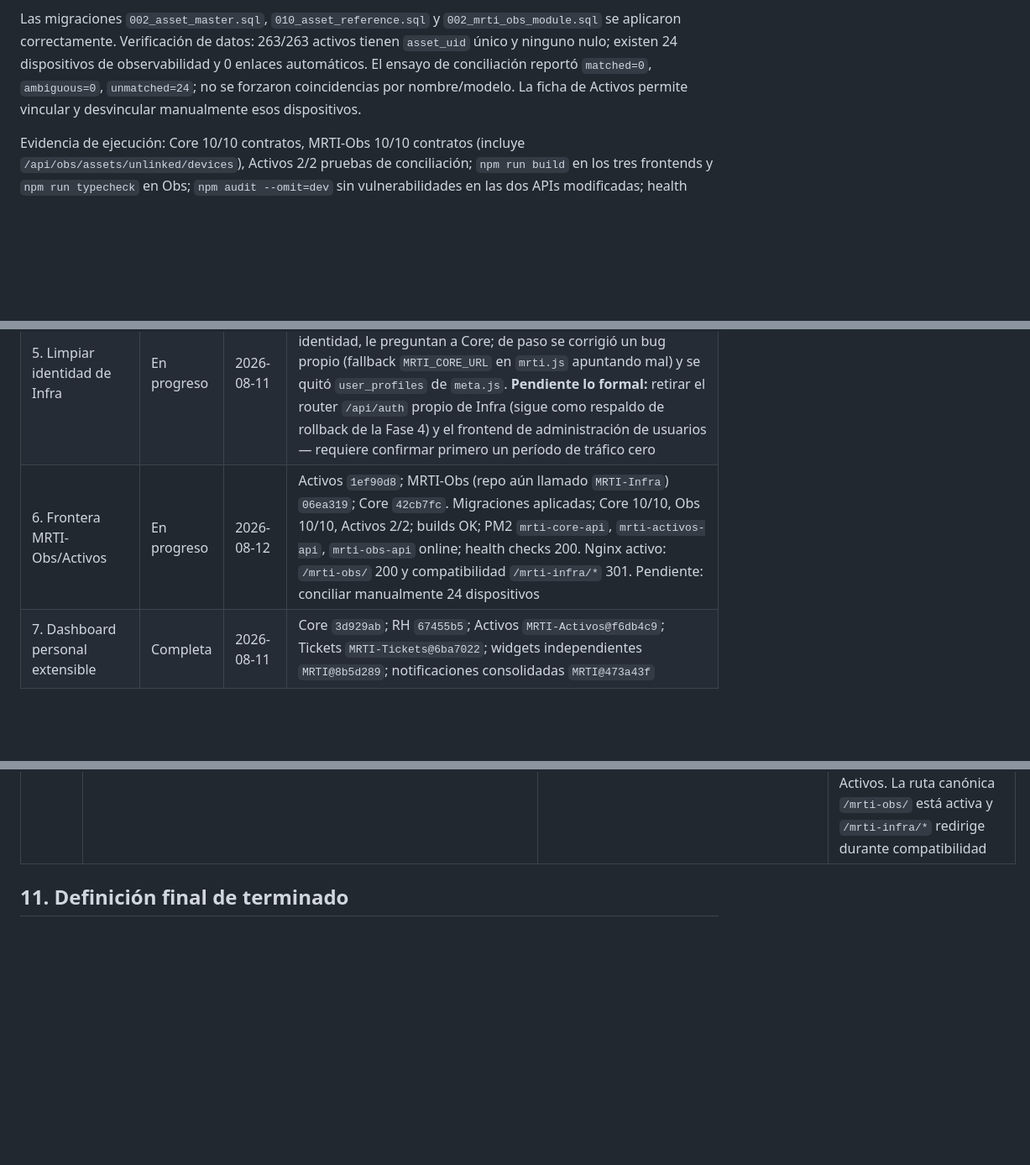
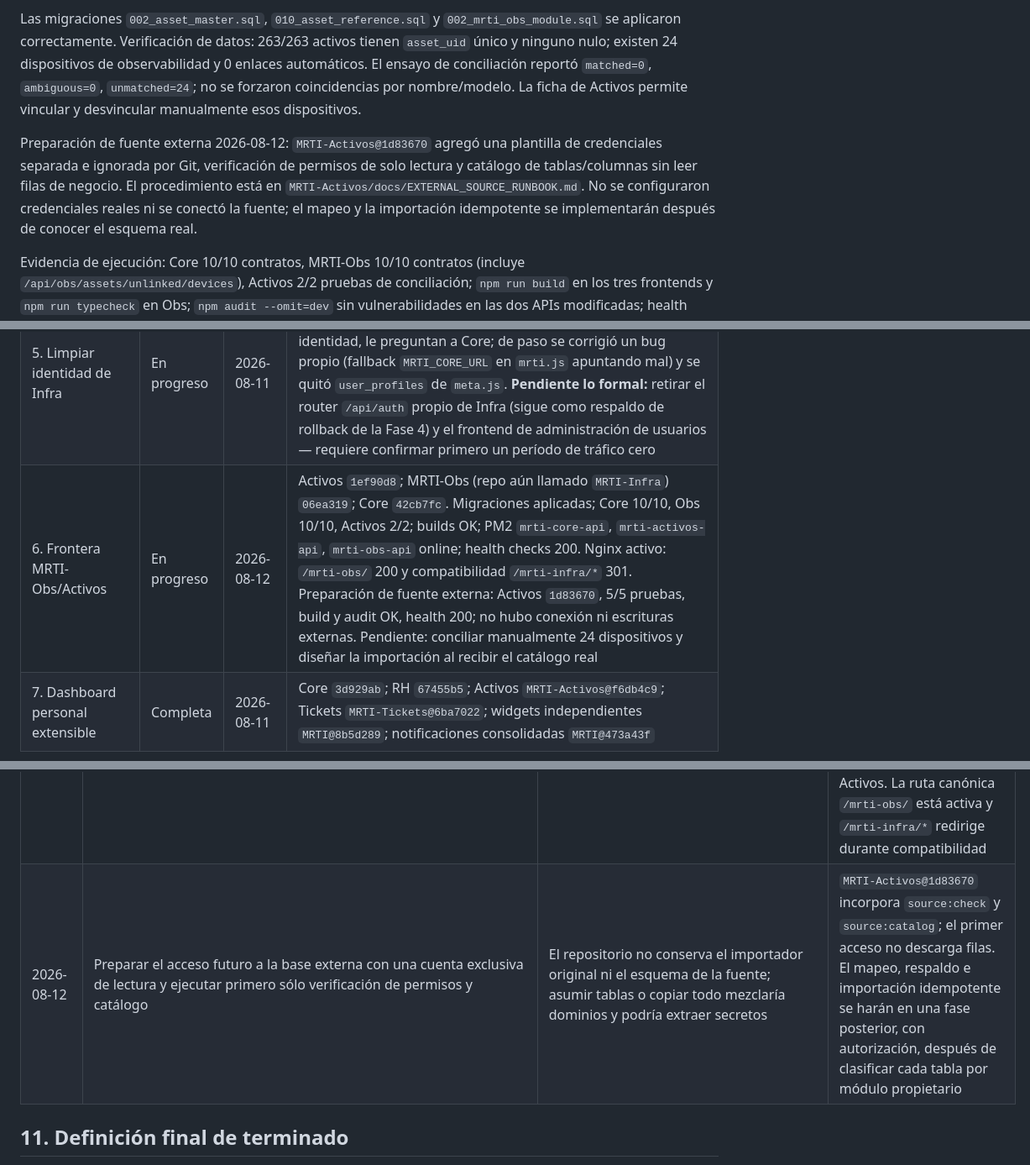
Before and after one commit to jromanMRT/MRTI, a Markdown page: docs/architecture/CORE_INFRA_MIGRATION_GUIDE.md, 3 parts joined by grey strips. Shown at 84% size. Drawn GitHub-style; blank space fills up the shorter version.

Commit message:
Documentar preparacion de fuente externa

```diff
--- a/docs/architecture/CORE_INFRA_MIGRATION_GUIDE.md
+++ b/docs/architecture/CORE_INFRA_MIGRATION_GUIDE.md
@@ -465,6 +465,13 @@ de observabilidad y 0 enlaces automáticos. El ensayo de conciliación reportó
 nombre/modelo. La ficha de Activos permite vincular y desvincular manualmente
 esos dispositivos.
 
+Preparación de fuente externa 2026-08-12: `MRTI-Activos@1d83670` agregó una
+plantilla de credenciales separada e ignorada por Git, verificación de permisos
+de solo lectura y catálogo de tablas/columnas sin leer filas de negocio. El
+procedimiento está en `MRTI-Activos/docs/EXTERNAL_SOURCE_RUNBOOK.md`. No se
+configuraron credenciales reales ni se conectó la fuente; el mapeo y la
+importación idempotente se implementarán después de conocer el esquema real.
+
 Evidencia de ejecución: Core 10/10 contratos, MRTI-Obs 10/10 contratos
 (incluye `/api/obs/assets/unlinked/devices`), Activos 2/2 pruebas de
 conciliación; `npm run build` en los tres frontends y `npm run typecheck` en
@@ -589,7 +596,7 @@ Actualizar una fila solo con evidencia verificable.
 | 3. Base `mrti_core` | Completa | 2026-08-11 | Prerrequisito: `MRTI-Infra@16073b6` (`/api/self/*`), `MRTI@1d63093` (Core deja de hacer SQL directo contra `areas`/`devices`). Migración+copia+corte: `MRTI@f73ccd6` — conteos y checksums MD5 idénticos en las 3 tablas antes del corte; `MYSQL_DATABASE=mrti_core` en Core; verificado con usuario creado solo en `mrti_core` (login, `module-access/rh`, y tokens aceptados por RH/Tickets); `mrti_infra` conserva sus filas originales intactas, solo lectura. jroman creó `mrti_core`/otorgó permisos fuera de esta sesión (root) |
 | 4. Consumidores a Core | Completa | 2026-08-11 | `MRTI-RH@2077ad9`, `MRTI-Activos@f78508b` (`MRTI_CORE_URL` con fallback+warning en `auth.js`); `MRTI-Tickets@9442de3` (`docker-compose.yml` repuntado a `:3005`, timeouts y 503 en `coreClient.ts`/`auth.ts`, probado con contenedor descartable → 503 real); `MRTI-Infra@97a00e3` (rename `MRTI_CORE_URL`→`MRTI_MONITOR_URL` en `mrti.js`, prerrequisito para evitar el choque de nombres — ver §10); `MRTI-Agent@97720f5` (plantilla systemd) + corte real aplicado por jroman en `/etc/systemd/system/mrti-monitor.service` el 2026-08-11 (`daemon-reload`+`restart`), verificado con token real de Core: `module-access/agent-core` → 204, `GET /api/v1/agents` → 200 con datos reales. Los cinco consumidores (RH, Activos, Tickets, Agent, Core) validan contra Core |
 | 5. Limpiar identidad de Infra | En progreso | 2026-08-11 | Corrección urgente (no la fase formal): `MRTI-Infra@bed41ff` — `authRequired`/`socket.js` ya no leen la copia congelada de identidad, le preguntan a Core; de paso se corrigió un bug propio (fallback `MRTI_CORE_URL` en `mrti.js` apuntando mal) y se quitó `user_profiles` de `meta.js`. **Pendiente lo formal:** retirar el router `/api/auth` propio de Infra (sigue como respaldo de rollback de la Fase 4) y el frontend de administración de usuarios — requiere confirmar primero un período de tráfico cero |
-| 6. Frontera MRTI-Obs/Activos | En progreso | 2026-08-12 | Activos `1ef90d8`; MRTI-Obs (repo aún llamado `MRTI-Infra`) `06ea319`; Core `42cb7fc`. Migraciones aplicadas; Core 10/10, Obs 10/10, Activos 2/2; builds OK; PM2 `mrti-core-api`, `mrti-activos-api`, `mrti-obs-api` online; health checks 200. Nginx activo: `/mrti-obs/` 200 y compatibilidad `/mrti-infra/*` 301. Pendiente: conciliar manualmente 24 dispositivos |
+| 6. Frontera MRTI-Obs/Activos | En progreso | 2026-08-12 | Activos `1ef90d8`; MRTI-Obs (repo aún llamado `MRTI-Infra`) `06ea319`; Core `42cb7fc`. Migraciones aplicadas; Core 10/10, Obs 10/10, Activos 2/2; builds OK; PM2 `mrti-core-api`, `mrti-activos-api`, `mrti-obs-api` online; health checks 200. Nginx activo: `/mrti-obs/` 200 y compatibilidad `/mrti-infra/*` 301. Preparación de fuente externa: Activos `1d83670`, 5/5 pruebas, build y audit OK, health 200; no hubo conexión ni escrituras externas. Pendiente: conciliar manualmente 24 dispositivos y diseñar la importación al recibir el catálogo real |
 | 7. Dashboard personal extensible | Completa | 2026-08-11 | Core `3d929ab`; RH `67455b5`; Activos `MRTI-Activos@f6db4c9`; Tickets `MRTI-Tickets@6ba7022`; widgets independientes `MRTI@8b5d289`; notificaciones consolidadas `MRTI@473a43f` |
 
 ## 10. Registro de decisiones
@@ -615,6 +622,7 @@ No reabrir una decisión sin añadir una entrada nueva con motivo y consecuencia
 | 2026-08-11 | Se quitó el fallback a `MRTI_CORE_URL`/`MRTI_CORE_API_KEY*` en `mrti.js` (el proxy de telemetría a Monitor), dejando sólo `MRTI_MONITOR_*` | Al agregar `MRTI_CORE_URL` en el `.env` de Infra para la corrección de arriba, ese fallback (heredado del rename de la Fase 4) habría hecho que el proxy de Monitor apuntara por error al puerto de Core — se detectó por logs de error (`SyntaxError` al parsear HTML como JSON) segundos después de aplicar el cambio, ventana real de exposición menor a dos minutos | Mismo commit `MRTI-Infra@bed41ff`. `MRTI_MONITOR_API_KEY` ya estaba fijada en el `.env` real desde el rename de ayer, así que quitar el fallback no requirió ningún otro cambio de configuración |
 | 2026-08-11 | Notificaciones consolidadas (Fase 7) sin tabla ni estado de leído/no leído: se derivan al vuelo de `rh-self`/`tickets-self` en cada carga del dashboard — decisión explícita de jroman entre tres alcances propuestos | Con 3-4 usuarios reales, una bandeja de notificaciones persistente (tabla nueva + migración + endpoints de marcar-leído) era la opción de mayor esfuerzo para un beneficio que a esta escala no se nota; la guía solo exige "notificaciones consolidadas con enlaces", no un sistema de mensajería | Si la plataforma crece, esta v1 no distingue "ya lo vi" de "es nuevo" — solo muestra el estado actual cada vez; construir el estado persistente (segunda opción evaluada) sería el siguiente paso natural, no un rediseño |
 | 2026-08-12 | Renombrar funcionalmente MRTI Infra a **MRTI-Obs** y trasladar todo inventario/asignación patrimonial a MRTI Activos (decisión explícita de jroman; reemplaza la decisión de nombre del 2026-08-05) | "Infra" mezclaba inventario, identidad, organización y observabilidad. MRTI-Obs expresa el dominio restante: topología, red, disponibilidad, métricas y alertas | El permiso canónico es `mrti-obs`; `mrti-infra` permanece como alias. El proceso PM2 ya se llama `mrti-obs-api`; el directorio y base `MRTI-Infra`/`mrti_infra` se conservan por rollback. Inventario y asignaciones sólo se escriben en Activos. La ruta canónica `/mrti-obs/` está activa y `/mrti-infra/*` redirige durante compatibilidad |
+| 2026-08-12 | Preparar el acceso futuro a la base externa con una cuenta exclusiva de lectura y ejecutar primero sólo verificación de permisos y catálogo | El repositorio no conserva el importador original ni el esquema de la fuente; asumir tablas o copiar todo mezclaría dominios y podría extraer secretos | `MRTI-Activos@1d83670` incorpora `source:check` y `source:catalog`; el primer acceso no descarga filas. El mapeo, respaldo e importación idempotente se harán en una fase posterior, con autorización, después de clasificar cada tabla por módulo propietario |
 
 ## 11. Definición final de terminado
 
```
